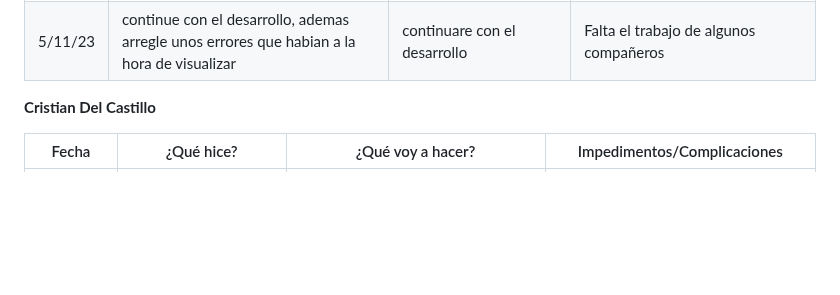
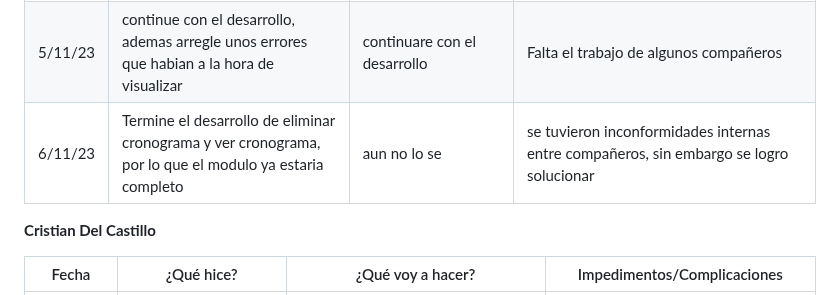
Before and after one commit to ICESI-PI1/icesi-filantrop-a-equipo-1, a Markdown page: Daily/ReportSemana6.md, the part around the change. Rendered like a GitHub page; blank space fills up the shorter version.

Commit message:
feat-daily

```diff
--- a/Daily/ReportSemana6.md
+++ b/Daily/ReportSemana6.md
@@ -30,6 +30,7 @@
 |3/11/23| Investigue cosas necesarias para iniciar con mi implementacion | Implementar mi HU | Falta el trabajo de mis compañeros |
 |4/11/23| Empece con el desarrollo de mi H.U. | Seguir con el desarrollo | Falta el trabajo de mis compañeros |
 |5/11/23| continue con el desarrollo, ademas arregle unos errores que habian a la hora de visualizar | continuare con el desarrollo | Falta el trabajo de algunos compañeros |
+|6/11/23| Termine el desarrollo de eliminar cronograma y ver cronograma, por lo que el modulo ya estaria completo | aun no lo se | se tuvieron inconformidades internas entre compañeros, sin embargo se logro solucionar|
 
 **Cristian Del Castillo**
 
```
